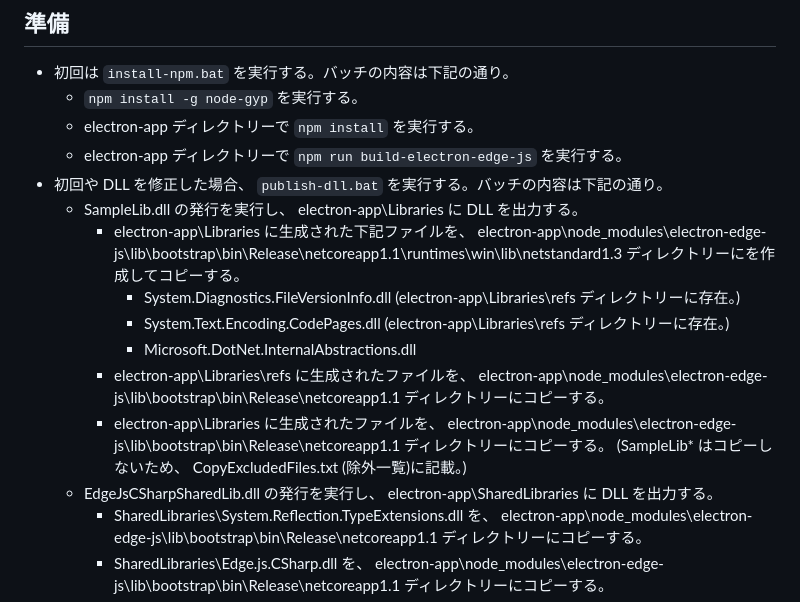
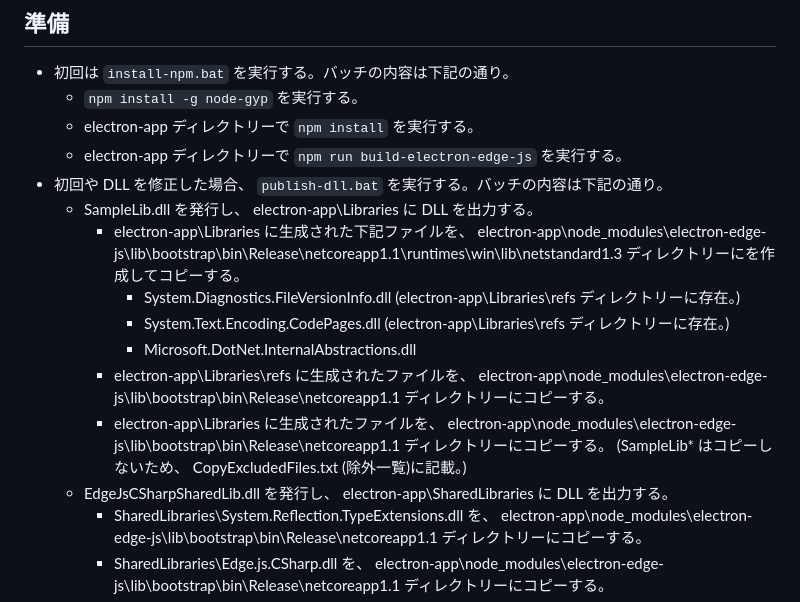
Before and after one commit to nakamurakko/electron-dll-sample, a Markdown page: README.md, the part around the change. Rendered like a GitHub page.

```diff
--- a/README.md
+++ b/README.md
@@ -41,7 +41,7 @@
     * electron-app ディレクトリーで `npm install` を実行する。
     * electron-app ディレクトリーで `npm run build-electron-edge-js` を実行する。
 * 初回や DLL を修正した場合、 `publish-dll.bat` を実行する。バッチの内容は下記の通り。
-    * SampleLib.dll の発行を実行し、 electron-app\Libraries に DLL を出力する。
+    * SampleLib.dll を発行し、 electron-app\Libraries に DLL を出力する。
         * electron-app\Libraries に生成された下記ファイルを、 electron-app\node_modules\electron-edge-js\lib\bootstrap\bin\Release\netcoreapp1.1\runtimes\win\lib\netstandard1.3 ディレクトリーにを作成してコピーする。
             * System.Diagnostics.FileVersionInfo.dll (electron-app\Libraries\refs ディレクトリーに存在。)
             * System.Text.Encoding.CodePages.dll (electron-app\Libraries\refs ディレクトリーに存在。)
@@ -49,7 +49,7 @@
         * electron-app\Libraries\refs に生成されたファイルを、 electron-app\node_modules\electron-edge-js\lib\bootstrap\bin\Release\netcoreapp1.1 ディレクトリーにコピーする。
         * electron-app\Libraries に生成されたファイルを、 electron-app\node_modules\electron-edge-js\lib\bootstrap\bin\Release\netcoreapp1.1 ディレクトリーにコピーする。
             (SampleLib* はコピーしないため、 CopyExcludedFiles.txt (除外一覧)に記載。)
-    * EdgeJsCSharpSharedLib.dll の発行を実行し、 electron-app\SharedLibraries に DLL を出力する。
+    * EdgeJsCSharpSharedLib.dll を発行し、 electron-app\SharedLibraries に DLL を出力する。
         * SharedLibraries\System.Reflection.TypeExtensions.dll を、 electron-app\node_modules\electron-edge-js\lib\bootstrap\bin\Release\netcoreapp1.1 ディレクトリーにコピーする。
         * SharedLibraries\Edge.js.CSharp.dll を、 electron-app\node_modules\electron-edge-js\lib\bootstrap\bin\Release\netcoreapp1.1 ディレクトリーにコピーする。
 * EXE を作成する場合、 `build-executable.bat` を実行する。
```
